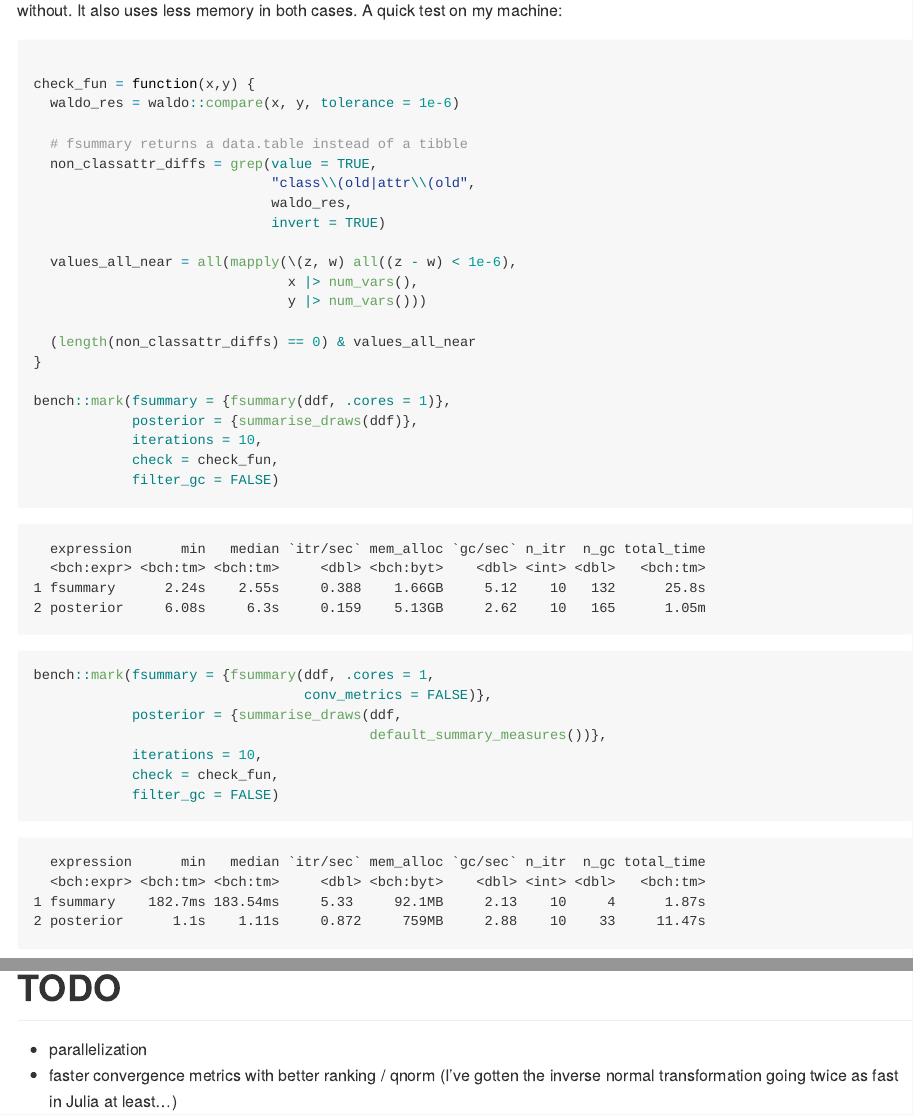
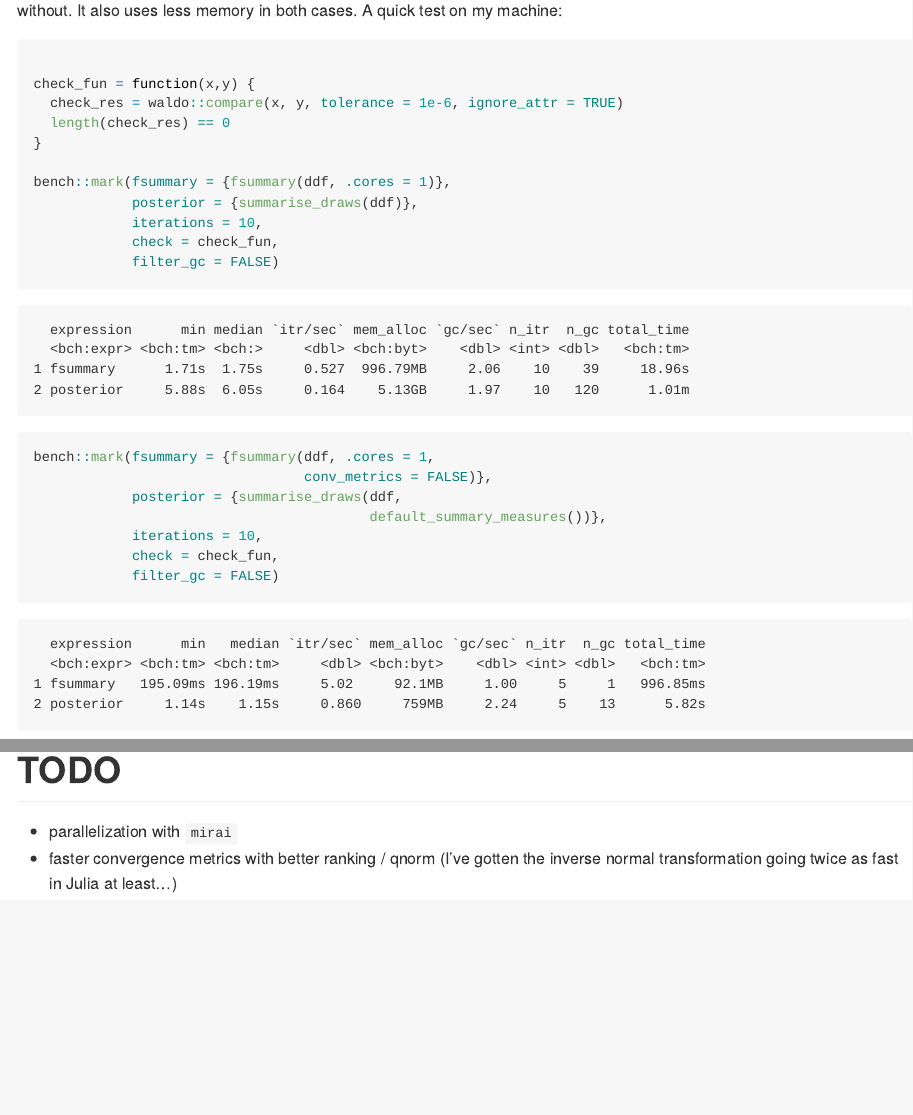
Before and after one commit to andrewGhazi/fsummary, an R Markdown document (README.Rmd): the page in a window 1100 px wide, from 1070 px down before the commit and from 1010 px down after it, so that both start at the same text, and a second part further down, joined at a grey line. The pictures show the output file README.md that the author committed with the source, drawn offline in the style of GitHub.

Commit message:
update readme

````diff
--- a/README.Rmd
+++ b/README.Rmd
@@ -52,24 +52,13 @@ fsummary(ddf) |> # instead of posterior::summarise_draws(ddf)
   head()
 ```
 
-On one core, it's about 2-3 times faster than `summarise_draws()` when computing convergence metrics and 5-6 times faster without. It also uses less memory in both cases. A quick test on my machine:
+On one core, it's about 3 times faster than `summarise_draws()` when computing convergence metrics and 5-6 times faster without. It also uses less memory in both cases. A quick test on my machine:
 
 ```{r, eval = FALSE}
 
 check_fun = function(x,y) {
-  waldo_res = waldo::compare(x, y, tolerance = 1e-6)
-
-  # fsummary returns a data.table instead of a tibble
-  non_classattr_diffs = grep(value = TRUE,
-                             "class\\(old|attr\\(old",
-                             waldo_res,
-                             invert = TRUE)
-
-  values_all_near = all(mapply(\(z, w) all((z - w) < 1e-6),
-                               x |> num_vars(),
-                               y |> num_vars()))
-
-  (length(non_classattr_diffs) == 0) & values_all_near
+  check_res = waldo::compare(x, y, tolerance = 1e-6, ignore_attr = TRUE)
+  length(check_res) == 0
 }
 
 bench::mark(fsummary = {fsummary(ddf, .cores = 1)},
@@ -81,10 +70,10 @@ bench::mark(fsummary = {fsummary(ddf, .cores = 1)},
 ```
 
 ```
-  expression      min   median `itr/sec` mem_alloc `gc/sec` n_itr  n_gc total_time
-  <bch:expr> <bch:tm> <bch:tm>     <dbl> <bch:byt>    <dbl> <int> <dbl>   <bch:tm>
-1 fsummary      2.24s    2.55s     0.388    1.66GB     5.12    10   132      25.8s
-2 posterior     6.08s     6.3s     0.159    5.13GB     2.62    10   165      1.05m
+  expression      min median `itr/sec` mem_alloc `gc/sec` n_itr  n_gc total_time
+  <bch:expr> <bch:tm> <bch:>     <dbl> <bch:byt>    <dbl> <int> <dbl>   <bch:tm>
+1 fsummary      1.71s  1.75s     0.527  996.79MB     2.06    10    39     18.96s
+2 posterior     5.88s  6.05s     0.164    5.13GB     1.97    10   120      1.01m
 ```
 
 ```{r, eval = FALSE}
@@ -98,15 +87,16 @@ bench::mark(fsummary = {fsummary(ddf, .cores = 1,
 ```
 
 ```
+
   expression      min   median `itr/sec` mem_alloc `gc/sec` n_itr  n_gc total_time
   <bch:expr> <bch:tm> <bch:tm>     <dbl> <bch:byt>    <dbl> <int> <dbl>   <bch:tm>
-1 fsummary    182.7ms 183.54ms     5.33     92.1MB     2.13    10     4      1.87s
-2 posterior      1.1s    1.11s     0.872     759MB     2.88    10    33     11.47s
+1 fsummary   195.09ms 196.19ms     5.02     92.1MB     1.00     5     1   996.85ms
+2 posterior     1.14s    1.15s     0.860     759MB     2.24     5    13      5.82s
 ```
 
 ![](man/figures/comparison.png)
 
 # TODO
 
-* parallelization
+* parallelization with `mirai`
 * faster convergence metrics with better ranking / qnorm (I've gotten the inverse normal transformation going twice as fast in Julia at least...)
````
Also changed, not shown: R/fsummary.R (+1 -1 lines), README.md, 1 other file.
